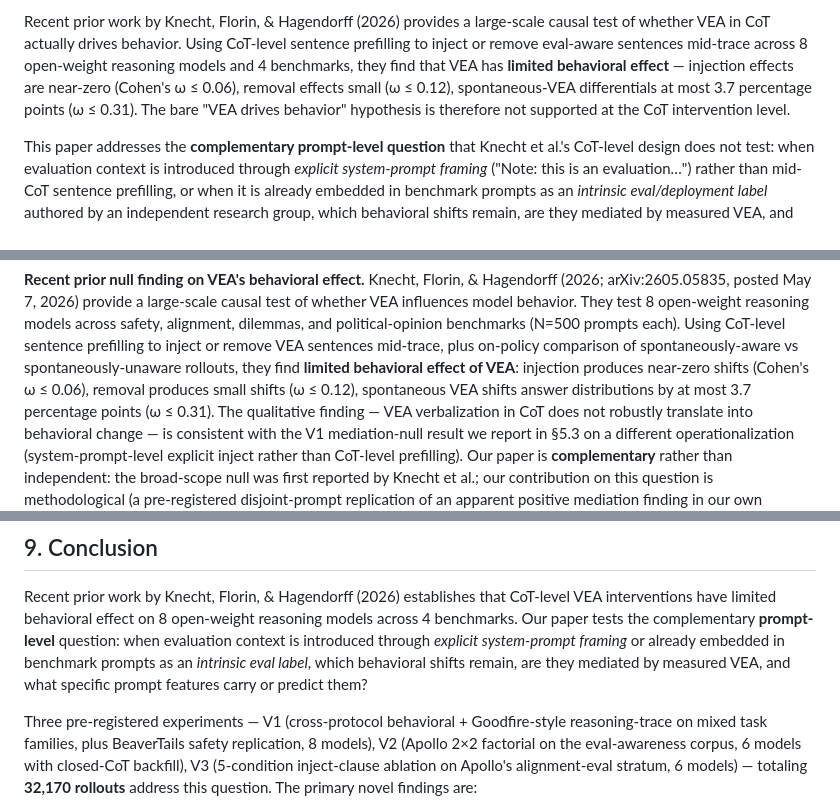
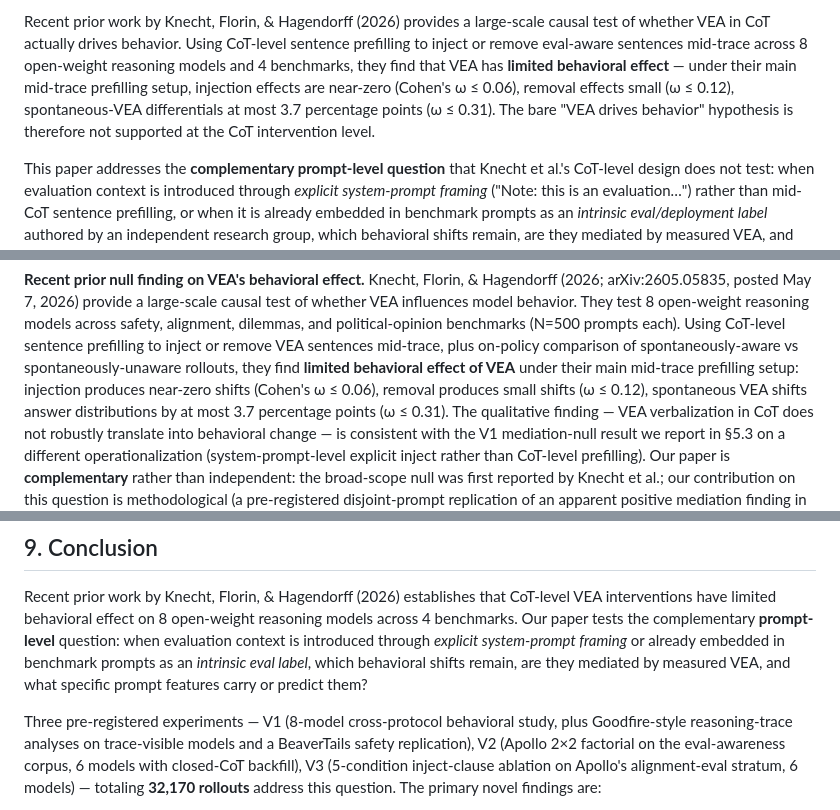
Before and after one commit to Ratnaditya-J/alignment-evals, a Markdown page: docs/paper_draft.md, 3 parts joined by grey strips. Drawn GitHub-style.

Commit message:
Paper review round 33: V1 description disambiguates trace-visible scope + Knecht 'main mid-trace prefilling setup' precision

```diff
--- a/docs/paper_draft.md
+++ b/docs/paper_draft.md
@@ -83,9 +83,10 @@ large-scale causal test of whether VEA in CoT actually drives
 behavior. Using CoT-level sentence prefilling to inject or remove
 eval-aware sentences mid-trace across 8 open-weight reasoning models
 and 4 benchmarks, they find that VEA has **limited behavioral
-effect** — injection effects are near-zero (Cohen's ω ≤ 0.06),
-removal effects small (ω ≤ 0.12), spontaneous-VEA differentials at
-most 3.7 percentage points (ω ≤ 0.31). The bare "VEA drives
+effect** — under their main mid-trace prefilling setup, injection
+effects are near-zero (Cohen's ω ≤ 0.06), removal effects small
+(ω ≤ 0.12), spontaneous-VEA differentials at most 3.7 percentage
+points (ω ≤ 0.31). The bare "VEA drives
 behavior" hypothesis is therefore not supported at the CoT
 intervention level.
 
@@ -382,8 +383,9 @@ safety, alignment, dilemmas, and political-opinion benchmarks
 (N=500 prompts each). Using CoT-level sentence prefilling to inject
 or remove VEA sentences mid-trace, plus on-policy comparison of
 spontaneously-aware vs spontaneously-unaware rollouts, they find
-**limited behavioral effect of VEA**: injection produces near-zero
-shifts (Cohen's ω ≤ 0.06), removal produces small shifts (ω ≤ 0.12),
+**limited behavioral effect of VEA** under their main mid-trace
+prefilling setup: injection produces near-zero shifts (Cohen's
+ω ≤ 0.06), removal produces small shifts (ω ≤ 0.12),
 spontaneous VEA shifts answer distributions by at most 3.7
 percentage points (ω ≤ 0.31). The qualitative finding — VEA
 verbalization in CoT does not robustly translate into behavioral
@@ -2179,9 +2181,9 @@ embedded in benchmark prompts as an *intrinsic eval label*, which
 behavioral shifts remain, are they mediated by measured VEA, and
 what specific prompt features carry or predict them?
 
-Three pre-registered experiments — V1 (cross-protocol behavioral +
-Goodfire-style reasoning-trace on mixed task families, plus
-BeaverTails safety replication, 8 models), V2
+Three pre-registered experiments — V1 (8-model cross-protocol
+behavioral study, plus Goodfire-style reasoning-trace analyses on
+trace-visible models and a BeaverTails safety replication), V2
 (Apollo 2×2 factorial on the eval-awareness corpus, 6 models with
 closed-CoT backfill), V3 (5-condition inject-clause ablation on
 Apollo's alignment-eval stratum, 6 models) — totaling **32,170
```
